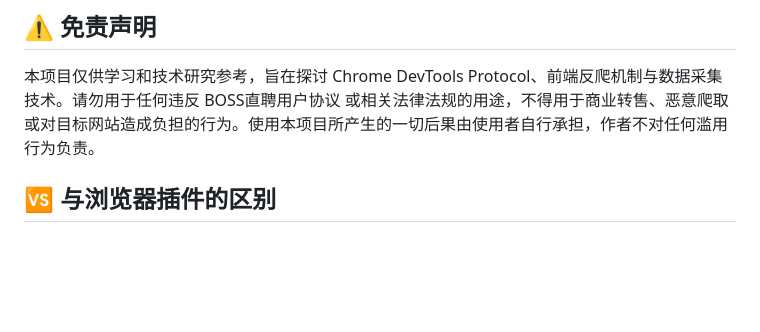
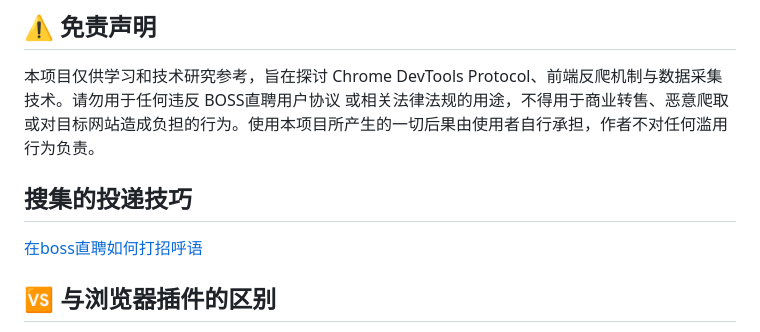
Before and after one commit to zhansan379/boss-crawler-skill, a Markdown page: README.md, the part around the change. Drawn GitHub-style; blank space fills up the shorter version.

```diff
--- a/README.md
+++ b/README.md
@@ -10,6 +10,9 @@
 
 ## ⚠️ 免责声明
 本项目仅供学习和技术研究参考，旨在探讨 Chrome DevTools Protocol、前端反爬机制与数据采集技术。请勿用于任何违反 BOSS直聘用户协议 或相关法律法规的用途，不得用于商业转售、恶意爬取或对目标网站造成负担的行为。使用本项目所产生的一切后果由使用者自行承担，作者不对任何滥用行为负责。
+
+## 搜集的投递技巧
+[在boss直聘如何打招呼语](Tip.md)
 
 ## 🆚 与浏览器插件的区别
 
```
